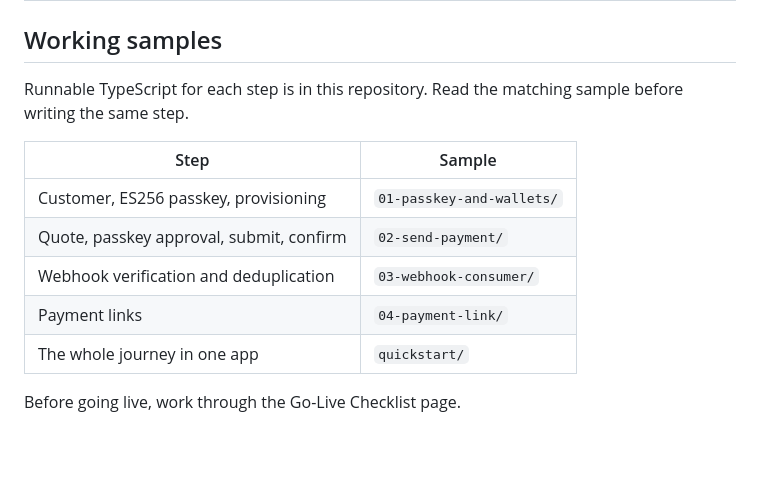
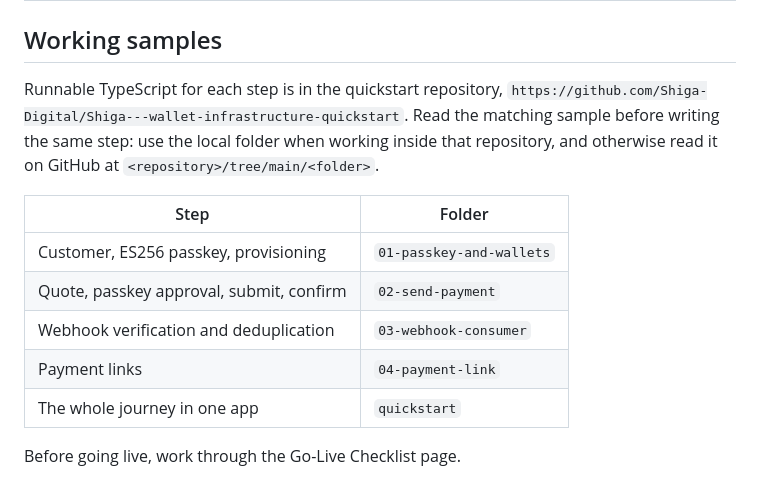
Before and after one commit to Shiga-Digital/Shiga---wallet-infrastructure-quickstart, a Markdown page: AGENTS.md, the part around the change. Rendered like a GitHub page; blank space fills up the shorter version.

```diff
--- a/AGENTS.md
+++ b/AGENTS.md
@@ -91,14 +91,14 @@ Mount the webhook route with a raw body parser before any global JSON parser. Re
 
 ## Working samples
 
-Runnable TypeScript for each step is in this repository. Read the matching sample before writing the same step.
+Runnable TypeScript for each step is in the quickstart repository, `https://github.com/Shiga-Digital/Shiga---wallet-infrastructure-quickstart`. Read the matching sample before writing the same step: use the local folder when working inside that repository, and otherwise read it on GitHub at `<repository>/tree/main/<folder>`.
 
-| Step                                     | Sample                    |
-| ---------------------------------------- | ------------------------- |
-| Customer, ES256 passkey, provisioning    | `01-passkey-and-wallets/` |
-| Quote, passkey approval, submit, confirm | `02-send-payment/`        |
-| Webhook verification and deduplication   | `03-webhook-consumer/`    |
-| Payment links                            | `04-payment-link/`        |
-| The whole journey in one app             | `quickstart/`             |
+| Step                                     | Folder                   |
+| ---------------------------------------- | ------------------------ |
+| Customer, ES256 passkey, provisioning    | `01-passkey-and-wallets` |
+| Quote, passkey approval, submit, confirm | `02-send-payment`        |
+| Webhook verification and deduplication   | `03-webhook-consumer`    |
+| Payment links                            | `04-payment-link`        |
+| The whole journey in one app             | `quickstart`             |
 
 Before going live, work through the Go-Live Checklist page.
```
Also changed, not shown: README.md (+1 -0 lines), 1 other file.
